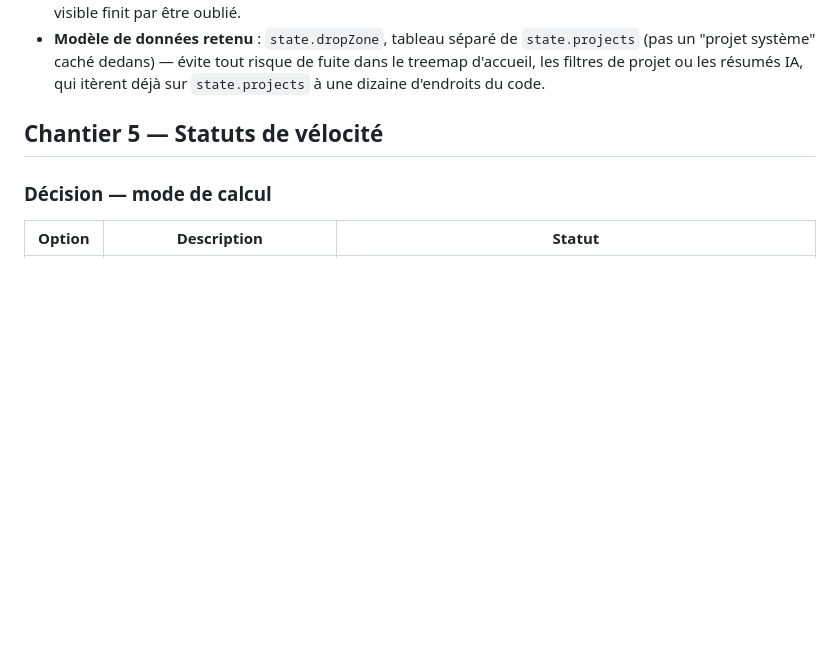
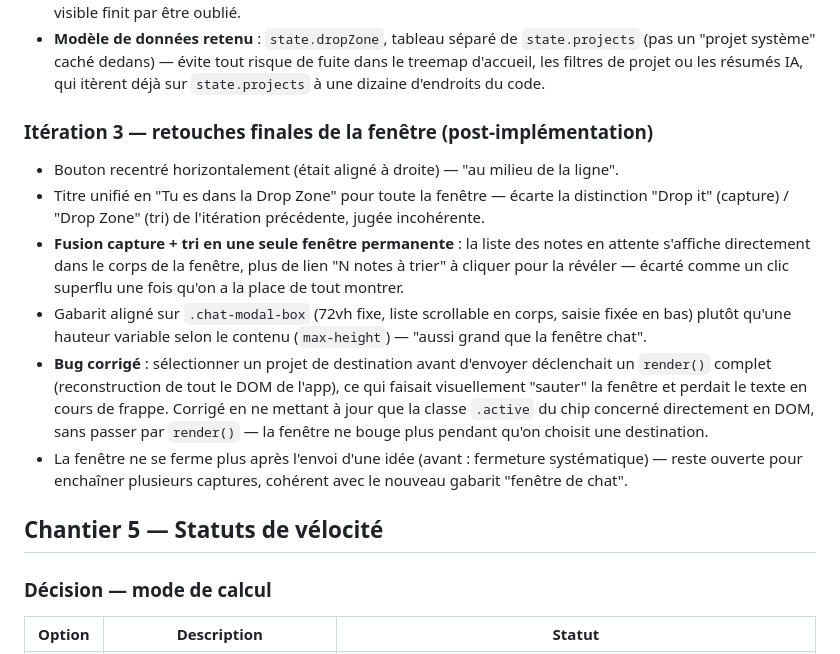
Before and after one commit to harimalal/dropit, a Markdown page: MISSIONS/2026-09-08-vision-engagement-identite/decisions.md, the part around the change. Rendered like a GitHub page; blank space fills up the shorter version.

Commit message:
Journal : retouches finales de la fenêtre Drop Zone tracées
Co-Authored-By: Claude Sonnet 5 <noreply@anthropic.com>
Claude-Session: https://claude.ai/code/session_01L9fwvJCn4Gk5YGDEAjCUXM

```diff
--- a/MISSIONS/2026-09-08-vision-engagement-identite/decisions.md
+++ b/MISSIONS/2026-09-08-vision-engagement-identite/decisions.md
@@ -95,6 +95,14 @@ Aucune itération : décision stable dès la première proposition.
 - **Accès au tri de la Drop Zone** : pas un deuxième point d'accès — la même fenêtre bascule en mode tri via un lien visible "N notes à trier" en haut (titre "Drop Zone" mis en évidence, en grand, à la demande de l'utilisateur). Écarté : long-press ou geste caché pour accéder au tri, même problème de découvrabilité que le bouton à glissement.
 - **Badge** : compteur numéroté sur le bouton flottant lui-même (comme un badge de notification d'icône d'appli), toujours visible sans avoir à ouvrir la fenêtre — répond au risque déjà identifié qu'un inbox non visible finit par être oublié.
 - **Modèle de données retenu** : `state.dropZone`, tableau séparé de `state.projects` (pas un "projet système" caché dedans) — évite tout risque de fuite dans le treemap d'accueil, les filtres de projet ou les résumés IA, qui itèrent déjà sur `state.projects` à une dizaine d'endroits du code.
+
+### Itération 3 — retouches finales de la fenêtre (post-implémentation)
+- Bouton recentré horizontalement (était aligné à droite) — "au milieu de la ligne".
+- Titre unifié en "Tu es dans la Drop Zone" pour toute la fenêtre — écarte la distinction "Drop it" (capture) / "Drop Zone" (tri) de l'itération précédente, jugée incohérente.
+- **Fusion capture + tri en une seule fenêtre permanente** : la liste des notes en attente s'affiche directement dans le corps de la fenêtre, plus de lien "N notes à trier" à cliquer pour la révéler — écarté comme un clic superflu une fois qu'on a la place de tout montrer.
+- Gabarit aligné sur `.chat-modal-box` (72vh fixe, liste scrollable en corps, saisie fixée en bas) plutôt qu'une hauteur variable selon le contenu (`max-height`) — "aussi grand que la fenêtre chat".
+- **Bug corrigé** : sélectionner un projet de destination avant d'envoyer déclenchait un `render()` complet (reconstruction de tout le DOM de l'app), ce qui faisait visuellement "sauter" la fenêtre et perdait le texte en cours de frappe. Corrigé en ne mettant à jour que la classe `.active` du chip concerné directement en DOM, sans passer par `render()` — la fenêtre ne bouge plus pendant qu'on choisit une destination.
+- La fenêtre ne se ferme plus après l'envoi d'une idée (avant : fermeture systématique) — reste ouverte pour enchaîner plusieurs captures, cohérent avec le nouveau gabarit "fenêtre de chat".
 
 ## Chantier 5 — Statuts de vélocité
 
```
Also changed, not shown: MISSIONS/2026-09-08-vision-engagement-identite/etat.md (+2 -1 lines).
